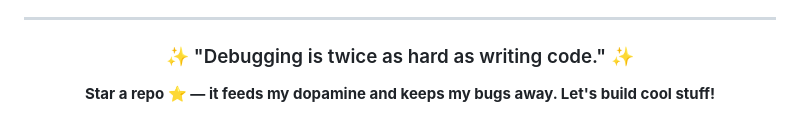
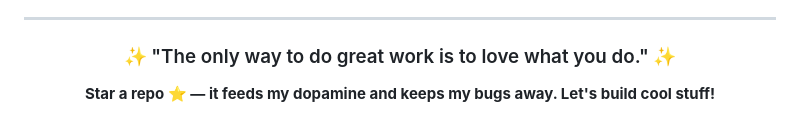
Before and after one commit to UttamUpadhyay/UttamUpadhyay, a Markdown page: README.md, the part around the change. Drawn GitHub-style.

Commit message:
Update daily quote

```diff
--- a/README.md
+++ b/README.md
@@ -89,7 +89,7 @@ I believe in continuous learning and growth. My repositories showcase my progres
 
 <div align="center">
 
-### ✨ "Debugging is twice as hard as writing code." ✨
+### ✨ "The only way to do great work is to love what you do." ✨
 
 **Star a repo ⭐ — it feeds my dopamine and keeps my bugs away. Let's build cool stuff!**
 
```
